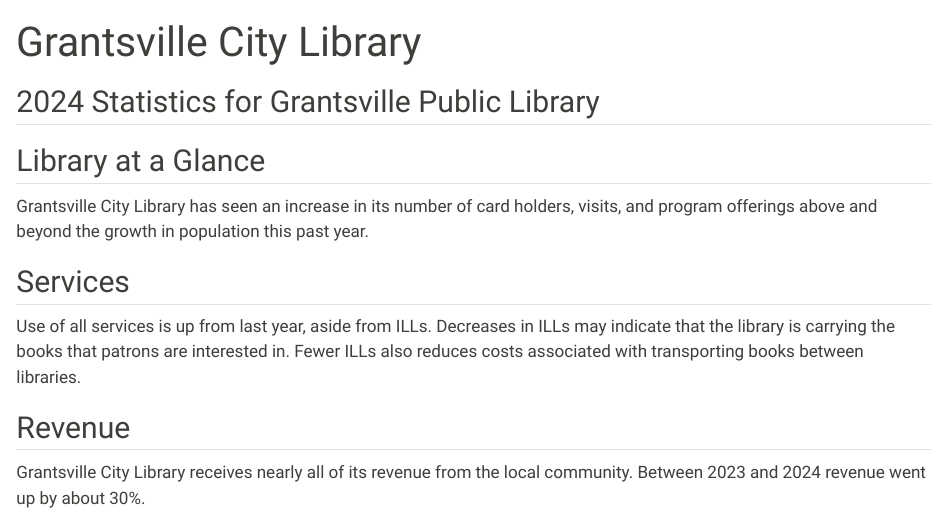
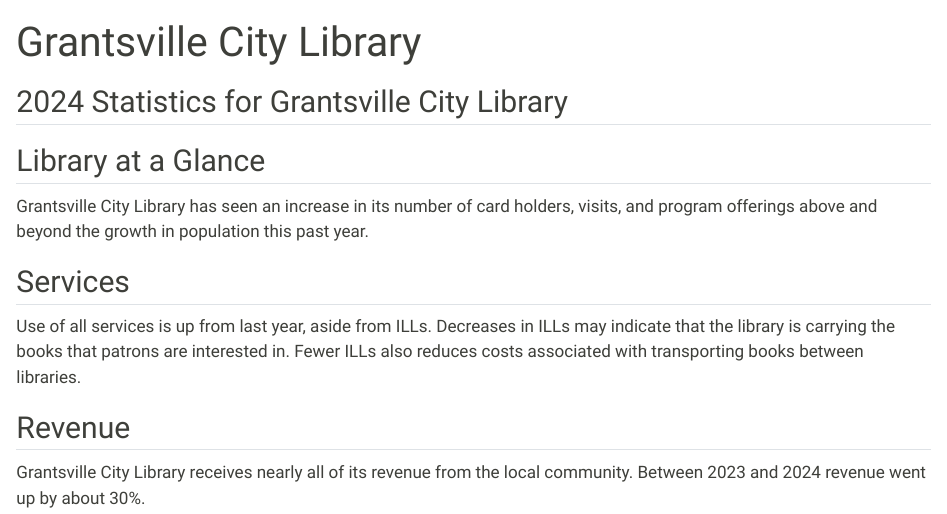
Before and after one commit to Utah-State-Library/grantsville-data, a Quarto document (grantsville.qmd): the page in a window 1100 px wide, from its top. Rendered offline with R 4.5, knitr and Pandoc in place of Quarto, with nearby package versions; the code chunks are not run, so their results and figures are left out.

Commit message:
update library name

````diff
--- a/grantsville.qmd
+++ b/grantsville.qmd
@@ -24,7 +24,7 @@ utpls <- readRDS("./utpls.RDS")
 ```
 
 
-## 2024 Statistics for Grantsville Public Library
+## 2024 Statistics for Grantsville City Library
 
 ```{r}
 gv_df <- utpls %>%
````
